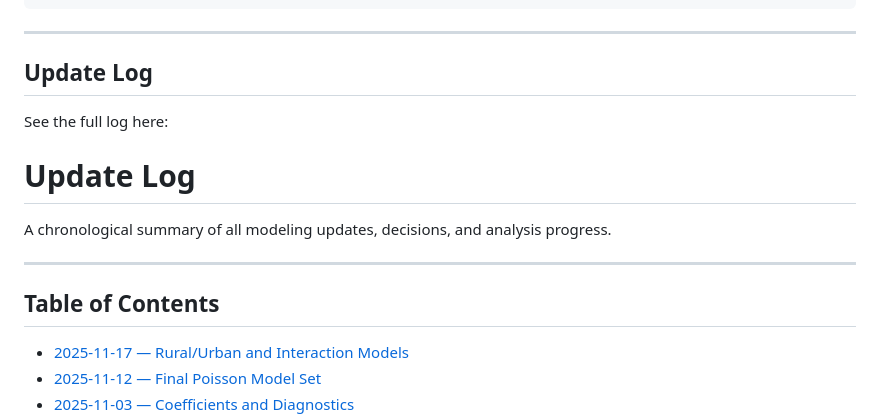
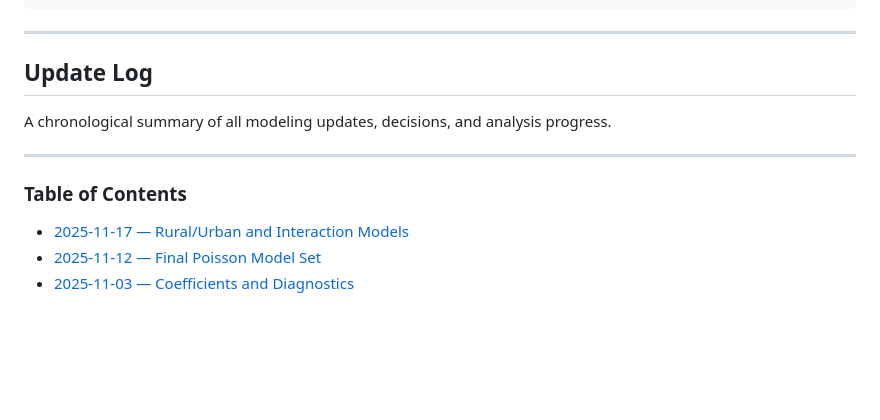
Before and after one commit to JujiaLi2020/2025-5-ER-Spatial-Autocorrelation, a Markdown page: README.md, the part around one of its changes. GitHub-like rendering; blank space fills up the shorter version.

```diff
--- a/README.md
+++ b/README.md
@@ -123,15 +123,11 @@ DT
 
 ## Update Log
 
-See the full log here:
-
-# Update Log
-
 A chronological summary of all modeling updates, decisions, and analysis progress.
 
 ---
 
-## Table of Contents
+### Table of Contents
 - [2025-11-17 — Rural/Urban and Interaction Models](#2025-11-17--ruralurban-and-interaction-models)
 - [2025-11-12 — Final Poisson Model Set](#2025-11-12--final-poisson-model-set)
 - [2025-11-03 — Coefficients and Diagnostics](#2025-11-03--coefficients-and-diagnostics)
```
Also changed, not shown: other parts of README.md (+22 -22 lines).
